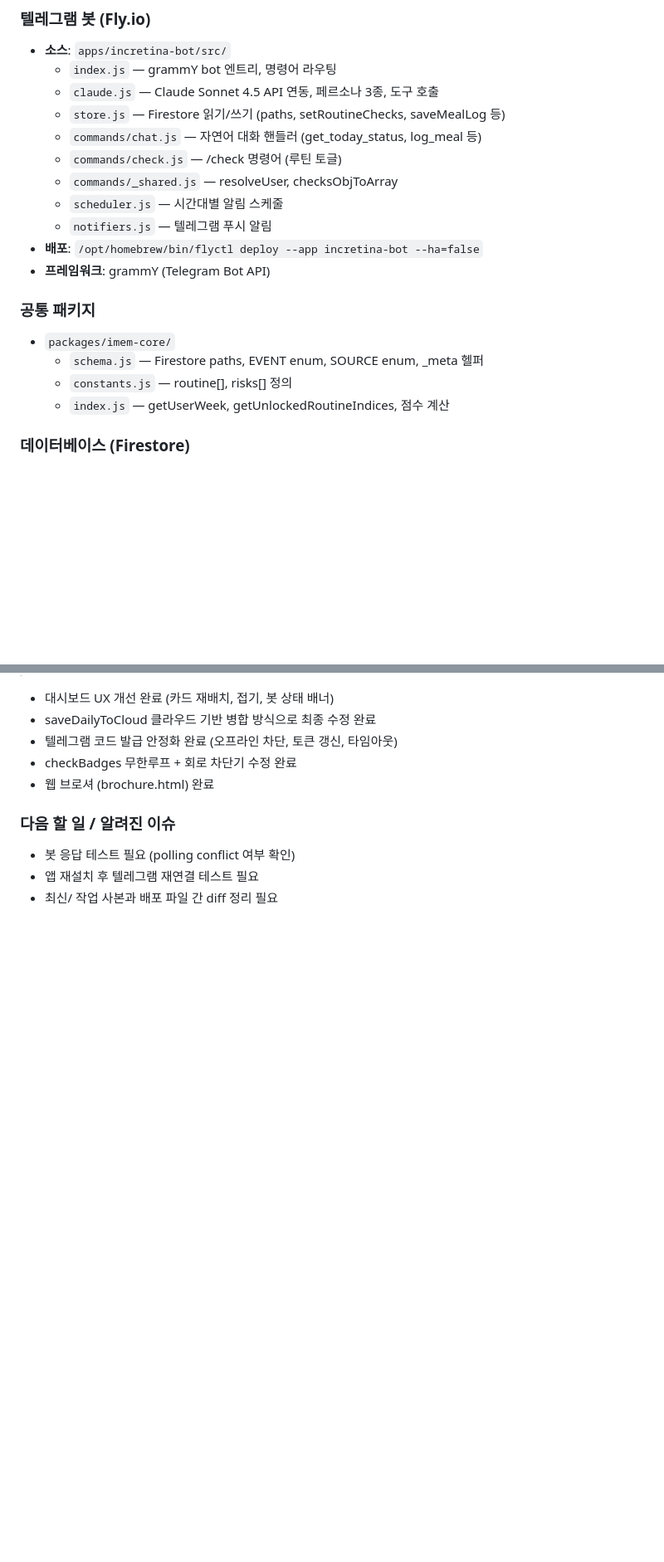
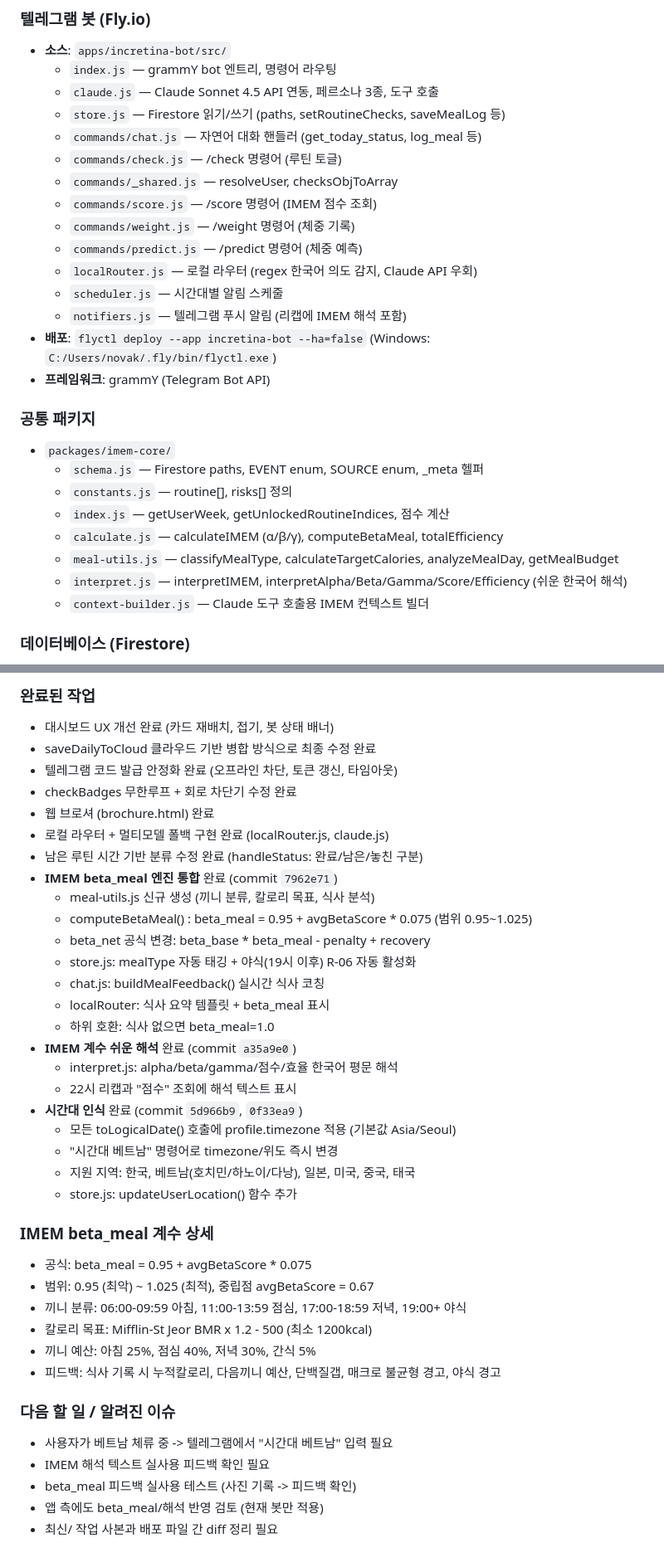
Before and after one commit to novakim77-glitch/elisha-incretinai, a Markdown page: CLAUDE.md, 2 parts joined by grey strips. Shown at 83% size. GitHub-like rendering; blank space fills up the shorter version.

Commit message:
docs: update CLAUDE.md with beta_meal, interpret, timezone features

```diff
--- a/CLAUDE.md
+++ b/CLAUDE.md
@@ -24,9 +24,13 @@ IMEM(Incretin Metabolic Efficiency Model) v2.0의 α/β/γ 계수를 기반으
   - `commands/chat.js` — 자연어 대화 핸들러 (get_today_status, log_meal 등)
   - `commands/check.js` — /check 명령어 (루틴 토글)
   - `commands/_shared.js` — resolveUser, checksObjToArray
+  - `commands/score.js` — /score 명령어 (IMEM 점수 조회)
+  - `commands/weight.js` — /weight 명령어 (체중 기록)
+  - `commands/predict.js` — /predict 명령어 (체중 예측)
+  - `localRouter.js` — 로컬 라우터 (regex 한국어 의도 감지, Claude API 우회)
   - `scheduler.js` — 시간대별 알림 스케줄
-  - `notifiers.js` — 텔레그램 푸시 알림
-- **배포**: `/opt/homebrew/bin/flyctl deploy --app incretina-bot --ha=false`
+  - `notifiers.js` — 텔레그램 푸시 알림 (리캡에 IMEM 해석 포함)
+- **배포**: `flyctl deploy --app incretina-bot --ha=false` (Windows: `C:/Users/novak/.fly/bin/flyctl.exe`)
 - **프레임워크**: grammY (Telegram Bot API)
 
 ### 공통 패키지
@@ -34,6 +38,10 @@ IMEM(Incretin Metabolic Efficiency Model) v2.0의 α/β/γ 계수를 기반으
   - `schema.js` — Firestore paths, EVENT enum, SOURCE enum, _meta 헬퍼
   - `constants.js` — routine[], risks[] 정의
   - `index.js` — getUserWeek, getUnlockedRoutineIndices, 점수 계산
+  - `calculate.js` — calculateIMEM (α/β/γ), computeBetaMeal, totalEfficiency
+  - `meal-utils.js` — classifyMealType, calculateTargetCalories, analyzeMealDay, getMealBudget
+  - `interpret.js` — interpretIMEM, interpretAlpha/Beta/Gamma/Score/Efficiency (쉬운 한국어 해석)
+  - `context-builder.js` — Claude 도구 호출용 IMEM 컨텍스트 빌더
 
 ### 데이터베이스 (Firestore)
 - `users/{uid}` — 프로필, telegramChatId, notifyPrefs
@@ -98,11 +115,40 @@ IMEM(Incretin Metabolic Efficiency Model) v2.0의 α/β/γ 계수를 기반으
 
+### 완료된 작업
 - 대시보드 UX 개선 완료 (카드 재배치, 접기, 봇 상태 배너)
 - saveDailyToCloud 클라우드 기반 병합 방식으로 최종 수정 완료
 - 텔레그램 코드 발급 안정화 완료 (오프라인 차단, 토큰 갱신, 타임아웃)
 - checkBadges 무한루프 + 회로 차단기 수정 완료
 - 웹 브로셔 (brochure.html) 완료
+- 로컬 라우터 + 멀티모델 폴백 구현 완료 (localRouter.js, claude.js)
+- 남은 루틴 시간 기반 분류 수정 완료 (handleStatus: 완료/남은/놓친 구분)
+- **IMEM beta_meal 엔진 통합** 완료 (commit `7962e71`)
+  - meal-utils.js 신규 생성 (끼니 분류, 칼로리 목표, 식사 분석)
+  - computeBetaMeal() : beta_meal = 0.95 + avgBetaScore * 0.075 (범위 0.95~1.025)
+  - beta_net 공식 변경: beta_base * beta_meal - penalty + recovery
+  - store.js: mealType 자동 태깅 + 야식(19시 이후) R-06 자동 활성화
+  - chat.js: buildMealFeedback() 실시간 식사 코칭
+  - localRouter: 식사 요약 템플릿 + beta_meal 표시
+  - 하위 호환: 식사 없으면 beta_meal=1.0
+- **IMEM 계수 쉬운 해석** 완료 (commit `a35a9e0`)
+  - interpret.js: alpha/beta/gamma/점수/효율 한국어 평문 해석
+  - 22시 리캡과 "점수" 조회에 해석 텍스트 표시
+- **시간대 인식** 완료 (commit `5d966b9`, `0f33ea9`)
+  - 모든 toLogicalDate() 호출에 profile.timezone 적용 (기본값 Asia/Seoul)
+  - "시간대 베트남" 명령어로 timezone/위도 즉시 변경
+  - 지원 지역: 한국, 베트남(호치민/하노이/다낭), 일본, 미국, 중국, 태국
+  - store.js: updateUserLocation() 함수 추가
+
+### IMEM beta_meal 계수 상세
+- 공식: beta_meal = 0.95 + avgBetaScore * 0.075
+- 범위: 0.95 (최악) ~ 1.025 (최적), 중립점 avgBetaScore = 0.67
+- 끼니 분류: 06:00-09:59 아침, 11:00-13:59 점심, 17:00-18:59 저녁, 19:00+ 야식
+- 칼로리 목표: Mifflin-St Jeor BMR x 1.2 - 500 (최소 1200kcal)
+- 끼니 예산: 아침 25%, 점심 40%, 저녁 30%, 간식 5%
+- 피드백: 식사 기록 시 누적칼로리, 다음끼니 예산, 단백질갭, 매크로 불균형 경고, 야식 경고
 
 ### 다음 할 일 / 알려진 이슈
-- 봇 응답 테스트 필요 (polling conflict 여부 확인)
-- 앱 재설치 후 텔레그램 재연결 테스트 필요
+- 사용자가 베트남 체류 중 -> 텔레그램에서 "시간대 베트남" 입력 필요
+- IMEM 해석 텍스트 실사용 피드백 확인 필요
+- beta_meal 피드백 실사용 테스트 (사진 기록 -> 피드백 확인)
+- 앱 측에도 beta_meal/해석 반영 검토 (현재 봇만 적용)
 - 최신/ 작업 사본과 배포 파일 간 diff 정리 필요
```
Also changed, not shown: other parts of CLAUDE.md (+11 -2 lines).
